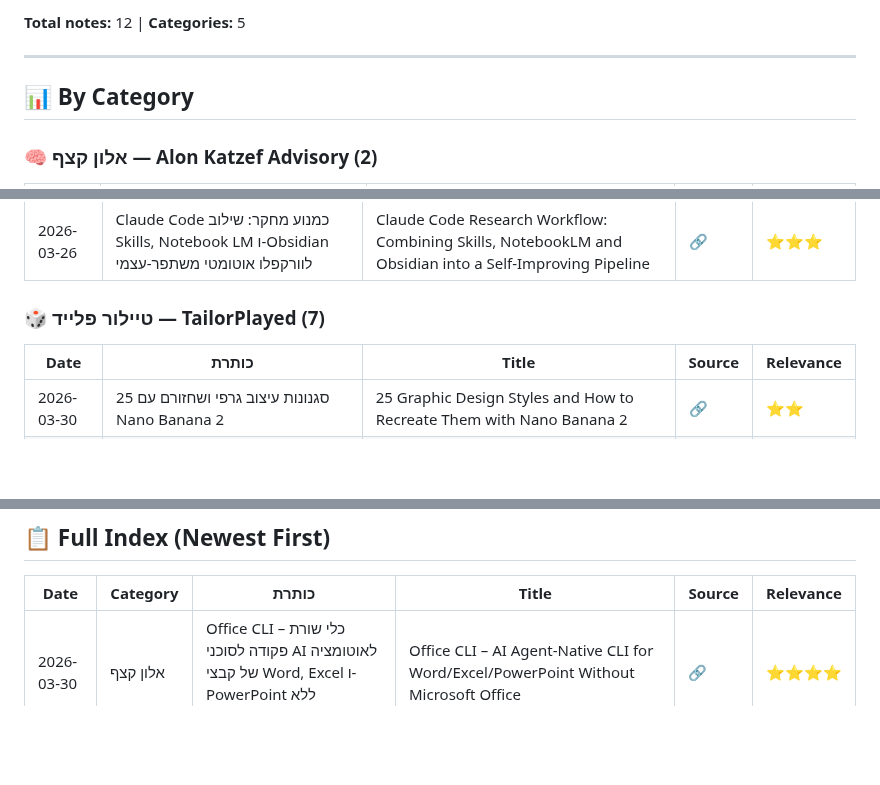
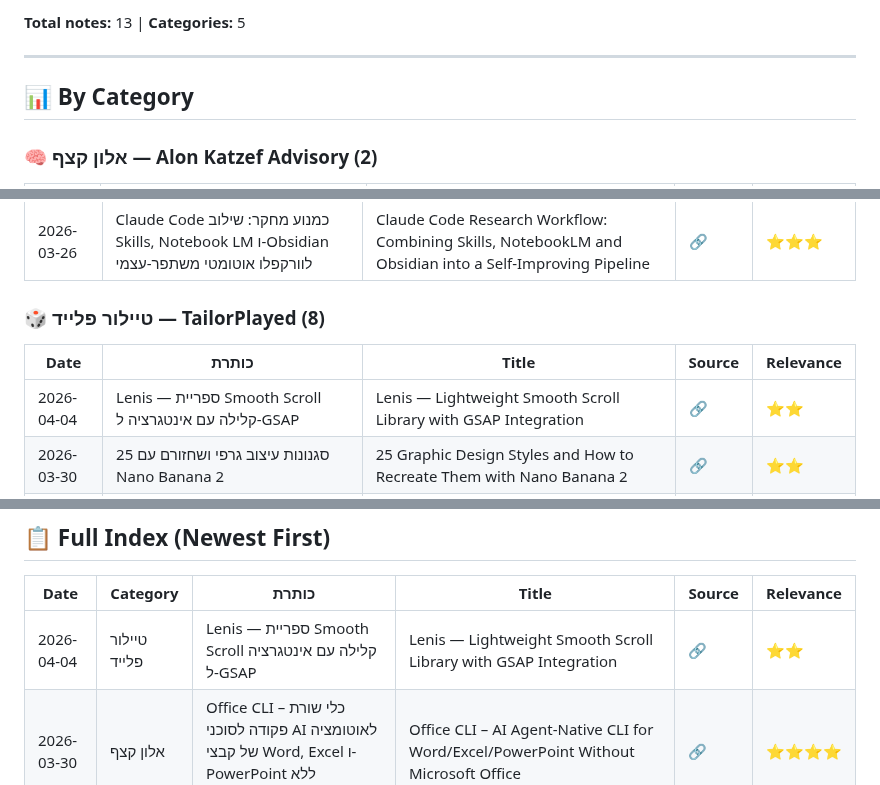
Before and after one commit to dartaryan/tiktok-knowledge, a Markdown page: README.md, 3 parts joined by grey strips. Drawn GitHub-style; blank space fills up the shorter version.

Commit message:
✏️ Update: Update index

```diff
--- a/README.md
+++ b/README.md
@@ -5,5 +5,5 @@
 
-**Total notes:** 12 | **Categories:** 5
+**Total notes:** 13 | **Categories:** 5
 
 ---
 
@@ -22,10 +22,11 @@
 |------|-------|-------|--------|-----------|
 | 2026-03-26 | Claude Code כמנוע מחקר: שילוב Skills, Notebook LM ו-Obsidian לוורקפלו אוטומטי משתפר-עצמי | Claude Code Research Workflow: Combining Skills, NotebookLM and Obsidian into a Self-Improving Pipeline | [🔗](https://vt.tiktok.com/ZSumoAT6M/) | ⭐⭐⭐ |
 
-### 🎲 טיילור פלייד — TailorPlayed (7)
+### 🎲 טיילור פלייד — TailorPlayed (8)
 
 | Date | כותרת | Title | Source | Relevance |
 |------|-------|-------|--------|-----------|
+| 2026-04-04 | Lenis — ספריית Smooth Scroll קלילה עם אינטגרציה ל-GSAP | Lenis — Lightweight Smooth Scroll Library with GSAP Integration | [🔗](https://vt.tiktok.com/ZSHBdEyCx) | ⭐⭐ |
 | 2026-03-30 | 25 סגנונות עיצוב גרפי ושחזורם עם Nano Banana 2 | 25 Graphic Design Styles and How to Recreate Them with Nano Banana 2 | [🔗](https://www.instagram.com/reel/DWWxWR1gs_W/?igsh=MWgyYnc5NXZ5Mzl3eQ==) | ⭐⭐ |
 | 2026-03-30 | יצירת אנימציית גלילה קולנועית בעזרת AI: Google Whisk + Flow + Cursor | Cinematic Scroll Animation Workflow Using AI: Google Whisk, Google Flow, and Cursor | [🔗](https://www.instagram.com/reel/DU5kTvmjeBH/?igsh=MW51c2RpemptOW1oeQ==) | ⭐⭐⭐ |
 | 2026-03-29 | 3 טכניקות עיצוב גרפי מהירות ללא ניסיון מקצועי | 3 Quick Graphic Design Layout Tricks for Non-Designers | [🔗](https://vt.tiktok.com/ZSHR9EsUt) | ⭐⭐ |
@@ -53,6 +54,7 @@
 
 | Date | Category | כותרת | Title | Source | Relevance |
 |------|----------|-------|-------|--------|-----------|
+| 2026-04-04 | טיילור פלייד | Lenis — ספריית Smooth Scroll קלילה עם אינטגרציה ל-GSAP | Lenis — Lightweight Smooth Scroll Library with GSAP Integration | [🔗](https://vt.tiktok.com/ZSHBdEyCx) | ⭐⭐ |
 | 2026-03-30 | אלון קצף | Office CLI – כלי שורת פקודה לסוכני AI לאוטומציה של קבצי Word, Excel ו-PowerPoint ללא Microsoft Office | Office CLI – AI Agent-Native CLI for Word/Excel/PowerPoint Without Microsoft Office | [🔗](https://vt.tiktok.com/ZSHLDko6o) | ⭐⭐⭐⭐ |
 | 2026-03-30 | טיילור פלייד | 25 סגנונות עיצוב גרפי ושחזורם עם Nano Banana 2 | 25 Graphic Design Styles and How to Recreate Them with Nano Banana 2 | [🔗](https://www.instagram.com/reel/DWWxWR1gs_W/?igsh=MWgyYnc5NXZ5Mzl3eQ==) | ⭐⭐ |
 | 2026-03-30 | טיילור פלייד | יצירת אנימציית גלילה קולנועית בעזרת AI: Google Whisk + Flow + Cursor | Cinematic Scroll Animation Workflow Using AI: Google Whisk, Google Flow, and Cursor | [🔗](https://www.instagram.com/reel/DU5kTvmjeBH/?igsh=MW51c2RpemptOW1oeQ==) | ⭐⭐⭐ |
```
Also changed, not shown: other parts of README.md (+1 -1 lines).
